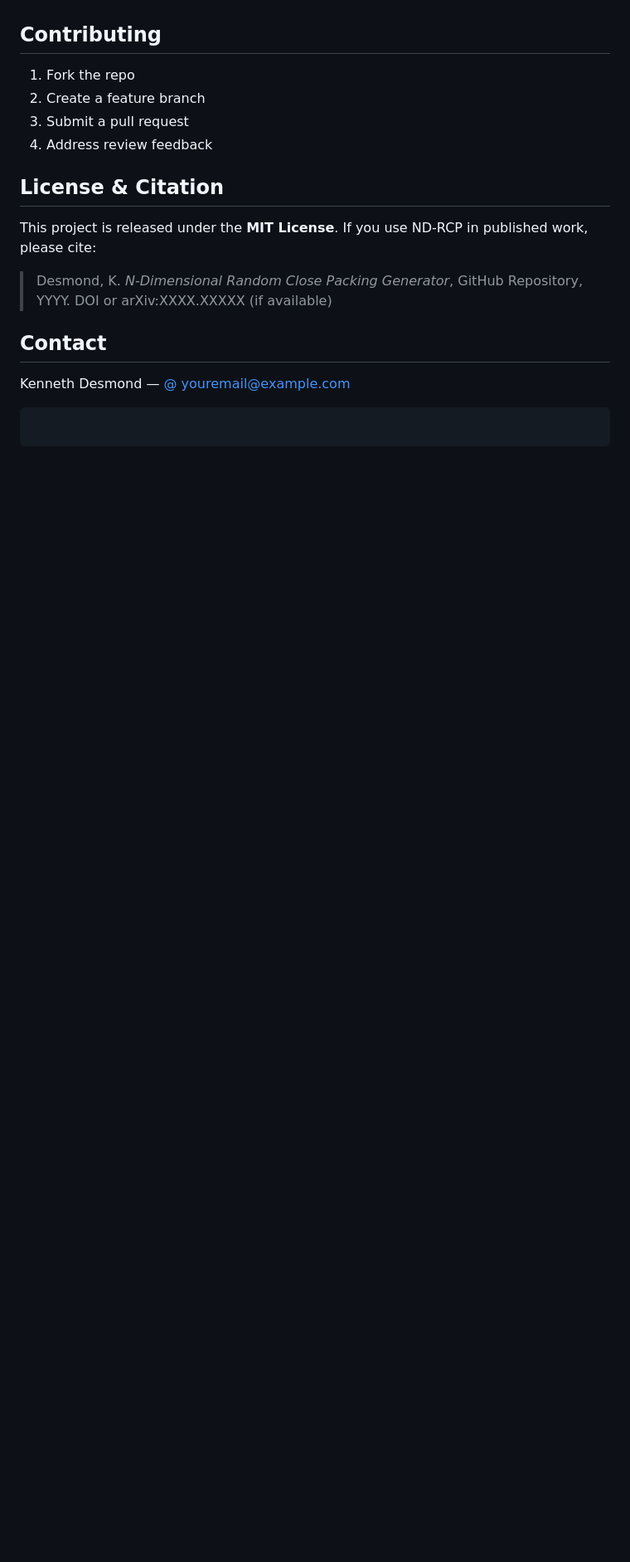
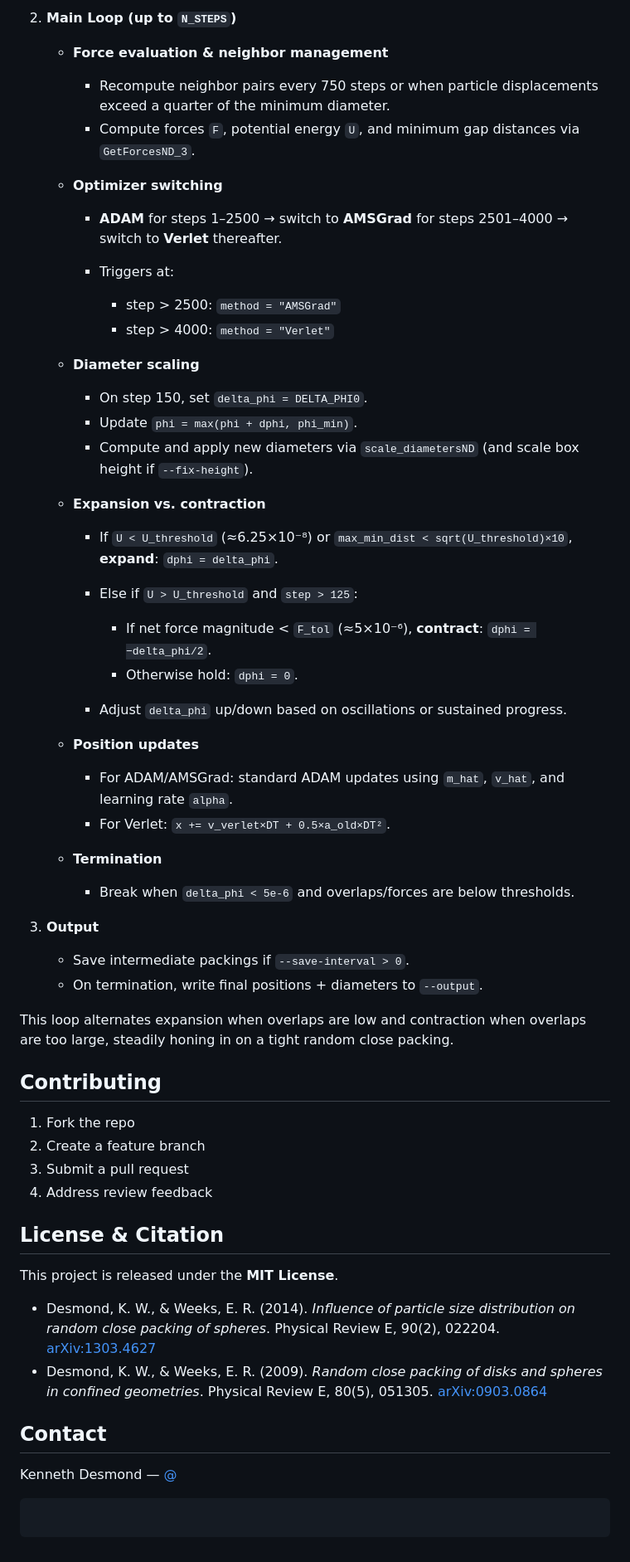
Before and after one commit to KD-physics/RCPGenerator, a Markdown page: README.md, the part around the change printed below. Shown: that part at 83% size. GitHub-like rendering; blank space fills up the shorter version.

````diff
--- a/README.md
+++ b/README.md
@@ -165,3 +185,45 @@ Matlab functionality is one-to-one with c++ code. There is the example file exam
+2. **Main Loop (up to `N_STEPS`)**
+
+   * **Force evaluation & neighbor management**
+
+     * Recompute neighbor pairs every 750 steps or when particle displacements exceed a quarter of the minimum diameter.
+     * Compute forces `F`, potential energy `U`, and minimum gap distances via `GetForcesND_3`.
+   * **Optimizer switching**
+
+     * **ADAM** for steps 1–2500 → switch to **AMSGrad** for steps 2501–4000 → switch to **Verlet** thereafter.
+     * Triggers at:
+
+       * step > 2500: `method = "AMSGrad"`
+       * step > 4000: `method = "Verlet"`
+   * **Diameter scaling**
+
+     * On step 150, set `delta_phi = DELTA_PHI0`.
+     * Update `phi = max(phi + dphi, phi_min)`.
+     * Compute and apply new diameters via `scale_diametersND` (and scale box height if `--fix-height`).
+   * **Expansion vs. contraction**
+
+     * If `U < U_threshold` (≈6.25×10⁻⁸) or `max_min_dist < sqrt(U_threshold)×10`, **expand**: `dphi = delta_phi`.
+     * Else if `U > U_threshold` and `step > 125`:
+
+       * If net force magnitude < `F_tol` (≈5×10⁻⁶), **contract**: `dphi = −delta_phi/2`.
+       * Otherwise hold: `dphi = 0`.
+     * Adjust `delta_phi` up/down based on oscillations or sustained progress.
+   * **Position updates**
+
+     * For ADAM/AMSGrad: standard ADAM updates using `m_hat`, `v_hat`, and learning rate `alpha`.
+     * For Verlet: `x += v_verlet×DT + 0.5×a_old×DT²`.
+   * **Termination**
+
+     * Break when `delta_phi < 5e-6` and overlaps/forces are below thresholds.
+
+3. **Output**
+
+   * Save intermediate packings if `--save-interval > 0`.
+   * On termination, write final positions + diameters to `--output`.
+
+This loop alternates expansion when overlaps are low and contraction when overlaps are too large, steadily honing in on a tight random close packing.
+
+
 
 ## Contributing
 
@@ -173,15 +235,13 @@ Matlab functionality is one-to-one with c++ code. There is the example file exam
 ## License & Citation
 
 This project is released under the **MIT License**.
-If you use ND‑RCP in published work, please cite:
 
-> Desmond, K. *N‑Dimensional Random Close Packing Generator*, GitHub Repository, YYYY.
-> DOI or arXiv\:XXXX.XXXXX (if available)
+* Desmond, K. W., & Weeks, E. R. (2014). *Influence of particle size distribution on random close packing of spheres*. Physical Review E, 90(2), 022204. [arXiv:1303.4627](https://arxiv.org/pdf/1303.4627)
+* Desmond, K. W., & Weeks, E. R. (2009). *Random close packing of disks and spheres in confined geometries*. Physical Review E, 80(5), 051305. [arXiv:0903.0864](https://arxiv.org/pdf/0903.0864)
 
 ## Contact
 
-Kenneth Desmond — [@<GitHubUsername>](https://github.com/<GitHubUsername>)
-[youremail@example.com](mailto:youremail@example.com)
+Kenneth Desmond — [@<KD-physics>](https://github.com/<KD-physics>)
 
 ```
 ```
````
Also changed, not shown: other parts of README.md (+22 -2 lines).
